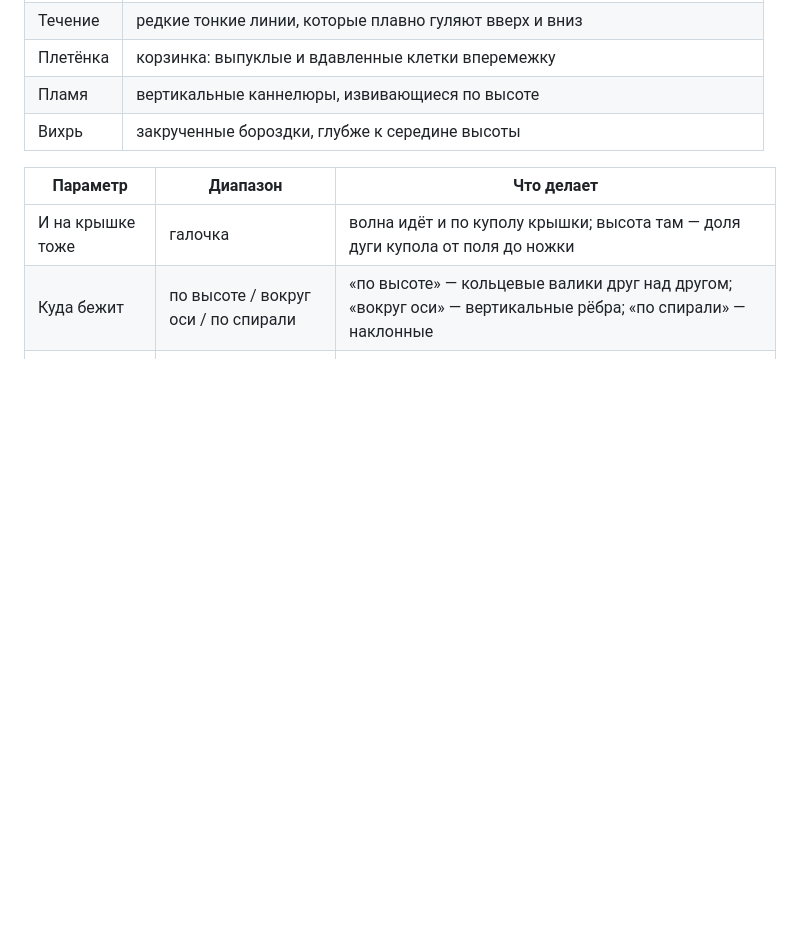
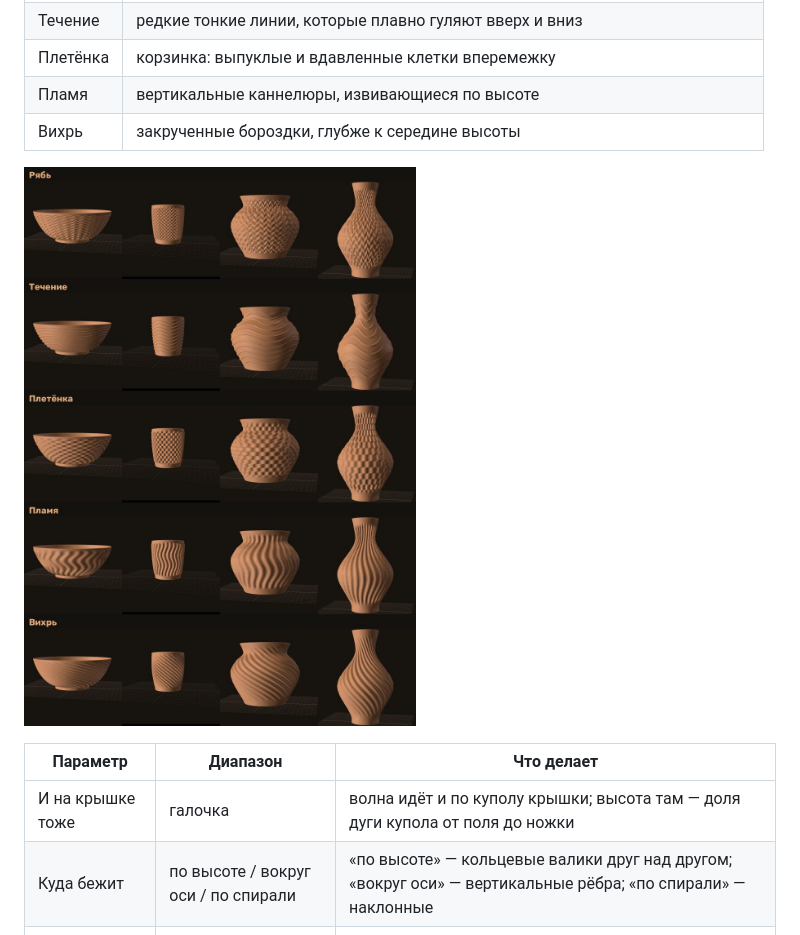
Before and after one commit to dmitryweiner/clayform, a Markdown page: docs/relief.md, the part around the change. GitHub-like rendering; pictures changed too: docs/examples/wave-presets.jpg (added); blank space fills up the shorter version.

Commit message:
Docs: the five wave patterns on every family, a picture in relief.md
Co-Authored-By: Claude Opus 5.5 <noreply@anthropic.com>

```diff
--- a/docs/relief.md
+++ b/docs/relief.md
@@ -25,6 +25,8 @@
 | Плетёнка | корзинка: выпуклые и вдавленные клетки вперемежку |
 | Пламя | вертикальные каннелюры, извивающиеся по высоте |
 | Вихрь | закрученные бороздки, глубже к середине высоты |
+
+![Пять узоров на миске, чашке, горшке и вазе](examples/wave-presets.jpg)
 
 | Параметр | Диапазон | Что делает |
 |---|---|---|
```
